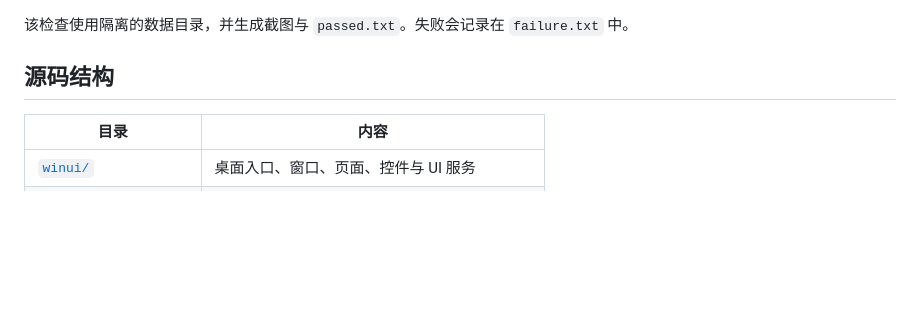
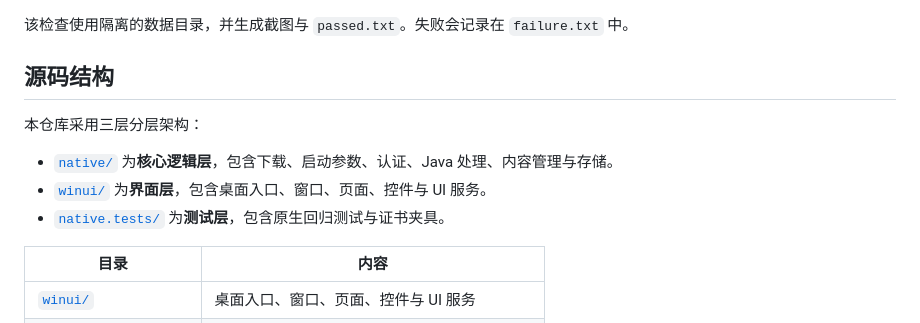
Before and after one commit to com-in/CMCLauncher, a Markdown page: README_zh.md, the part around the change. Drawn GitHub-style; blank space fills up the shorter version.

Commit message:
docs:中文文档补充源码结构分层说明

```diff
--- a/README_zh.md
+++ b/README_zh.md
@@ -185,6 +185,12 @@ dotnet run --project native.tests/CMCLauncher.Tests.csproj -c Release
 
 ## 源码结构
 
+本仓库采用三层分层架构：
+
+- [`native/`](native/) 为**核心逻辑层**，包含下载、启动参数、认证、Java 处理、内容管理与存储。
+- [`winui/`](winui/) 为**界面层**，包含桌面入口、窗口、页面、控件与 UI 服务。
+- [`native.tests/`](native.tests/) 为**测试层**，包含原生回归测试与证书夹具。
+
 | 目录 | 内容 |
 | --- | --- |
 | [`winui/`](winui/) | 桌面入口、窗口、页面、控件与 UI 服务 |
```
